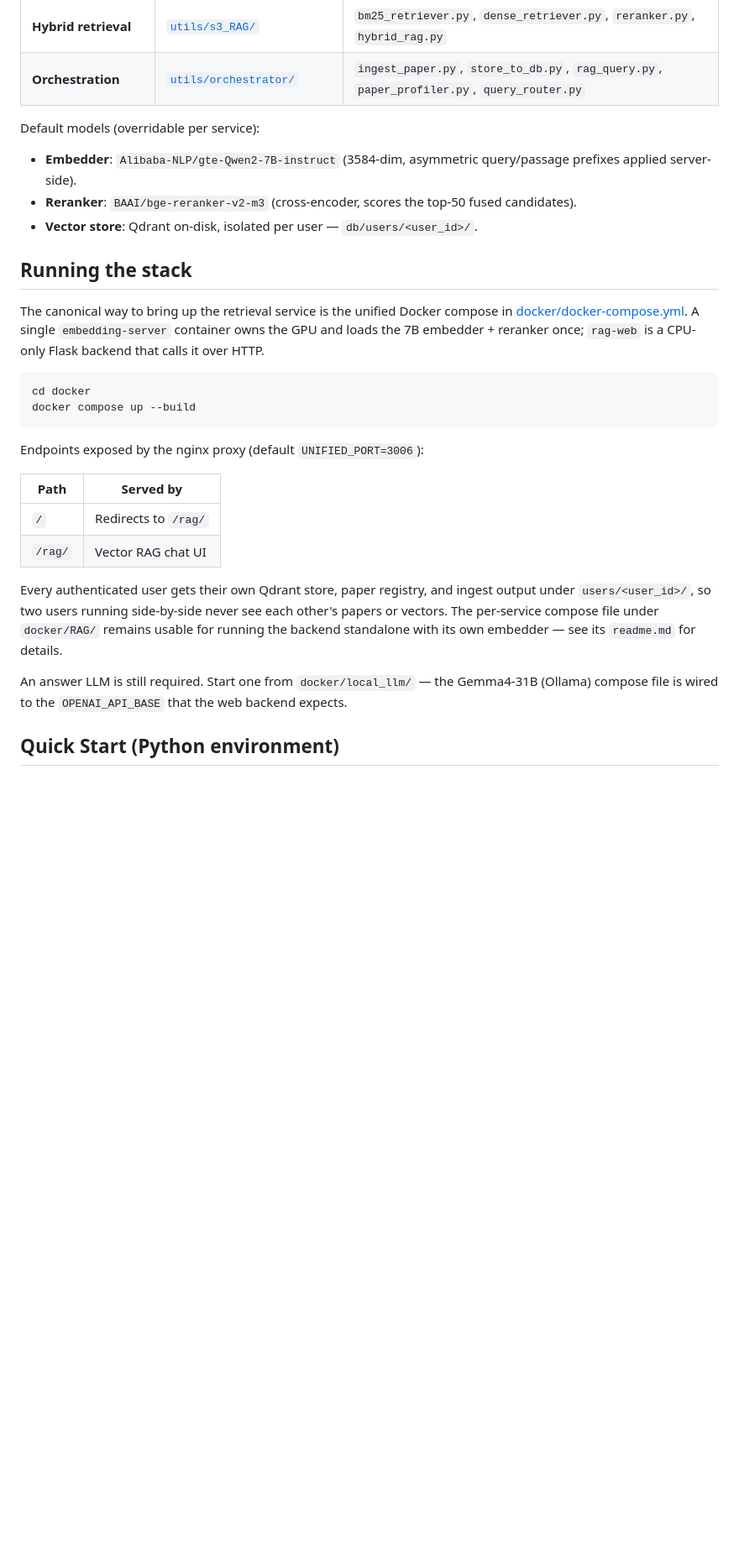
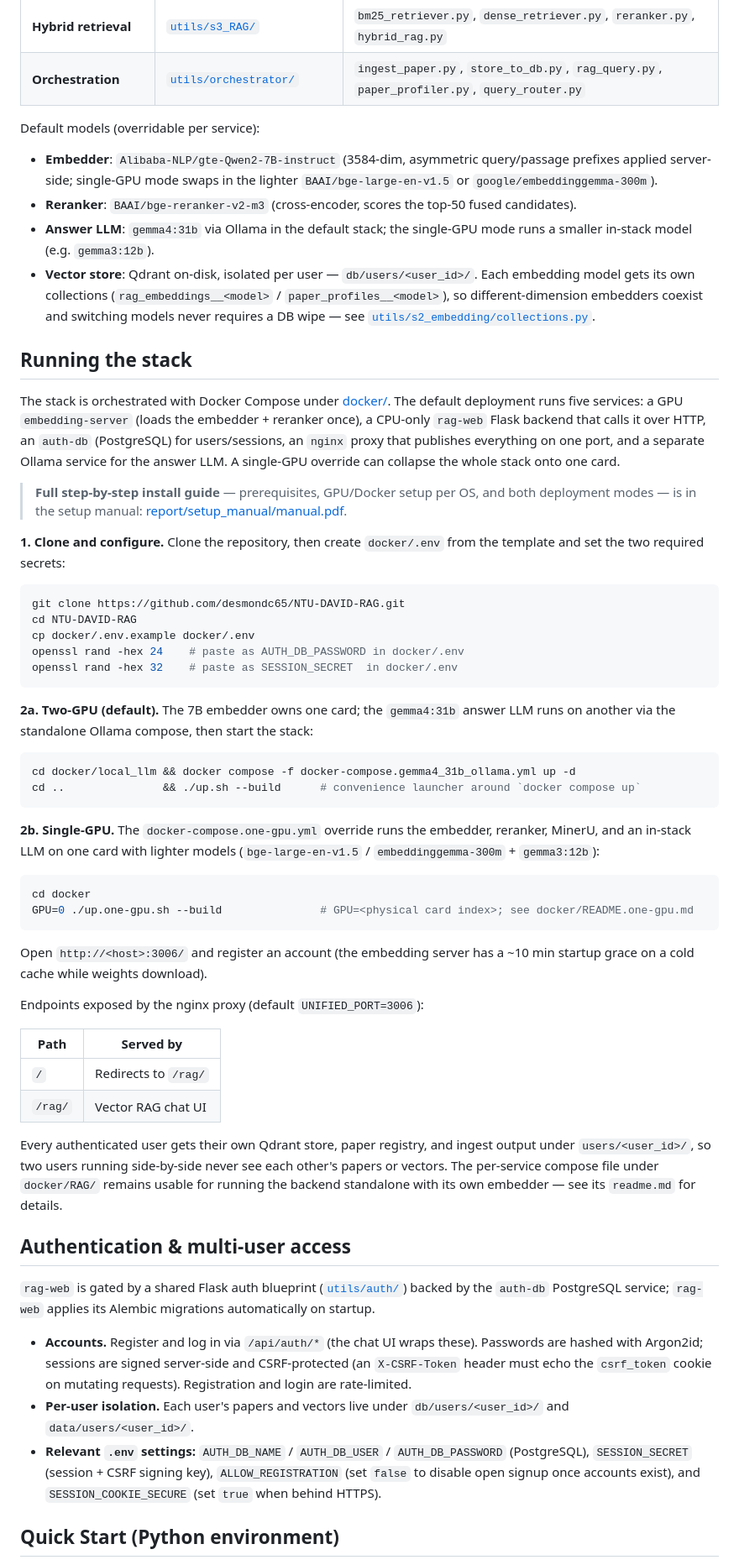
Before and after one commit to desmondc65/NTU-DAVID-RAG, a Markdown page: README.md, the part around one of its changes. Shown at 84% size. Drawn GitHub-style; blank space fills up the shorter version.

````diff
--- a/README.md
+++ b/README.md
@@ -48,18 +55,42 @@ Each subpackage ships its own `readme.md` with module-level detail — the secti
 
 Default models (overridable per service):
 
-- **Embedder**: `Alibaba-NLP/gte-Qwen2-7B-instruct` (3584-dim, asymmetric query/passage prefixes applied server-side).
+- **Embedder**: `Alibaba-NLP/gte-Qwen2-7B-instruct` (3584-dim, asymmetric query/passage prefixes applied server-side; single-GPU mode swaps in the lighter `BAAI/bge-large-en-v1.5` or `google/embeddinggemma-300m`).
 - **Reranker**: `BAAI/bge-reranker-v2-m3` (cross-encoder, scores the top-50 fused candidates).
-- **Vector store**: Qdrant on-disk, isolated per user — `db/users/<user_id>/`.
+- **Answer LLM**: `gemma4:31b` via Ollama in the default stack; the single-GPU mode runs a smaller in-stack model (e.g. `gemma3:12b`).
+- **Vector store**: Qdrant on-disk, isolated per user — `db/users/<user_id>/`. Each embedding model gets its own collections (`rag_embeddings__<model>` / `paper_profiles__<model>`), so different-dimension embedders coexist and switching models never requires a DB wipe — see [`utils/s2_embedding/collections.py`](utils/s2_embedding/collections.py).
 
 ## Running the stack
 
-The canonical way to bring up the retrieval service is the unified Docker compose in [docker/docker-compose.yml](docker/docker-compose.yml). A single `embedding-server` container owns the GPU and loads the 7B embedder + reranker once; `rag-web` is a CPU-only Flask backend that calls it over HTTP.
+The stack is orchestrated with Docker Compose under [docker/](docker/). The default deployment runs five services: a GPU `embedding-server` (loads the embedder + reranker once), a CPU-only `rag-web` Flask backend that calls it over HTTP, an `auth-db` (PostgreSQL) for users/sessions, an `nginx` proxy that publishes everything on one port, and a separate Ollama service for the answer LLM. A single-GPU override can collapse the whole stack onto one card.
+
+> **Full step-by-step install guide** — prerequisites, GPU/Docker setup per OS, and both deployment modes — is in the setup manual: [report/setup_manual/manual.pdf](report/setup_manual/manual.pdf).
+
+**1. Clone and configure.** Clone the repository, then create `docker/.env` from the template and set the two required secrets:
+
+```bash
+git clone https://github.com/desmondc65/NTU-DAVID-RAG.git
+cd NTU-DAVID-RAG
+cp docker/.env.example docker/.env
+openssl rand -hex 24    # paste as AUTH_DB_PASSWORD in docker/.env
+openssl rand -hex 32    # paste as SESSION_SECRET  in docker/.env
+```
+
+**2a. Two-GPU (default).** The 7B embedder owns one card; the `gemma4:31b` answer LLM runs on another via the standalone Ollama compose, then start the stack:
+
+```bash
+cd docker/local_llm && docker compose -f docker-compose.gemma4_31b_ollama.yml up -d
+cd ..               && ./up.sh --build      # convenience launcher around `docker compose up`
+```
+
+**2b. Single-GPU.** The `docker-compose.one-gpu.yml` override runs the embedder, reranker, MinerU, and an in-stack LLM on one card with lighter models (`bge-large-en-v1.5` / `embeddinggemma-300m` + `gemma3:12b`):
 
 ```bash
 cd docker
-docker compose up --build
+GPU=0 ./up.one-gpu.sh --build               # GPU=<physical card index>; see docker/README.one-gpu.md
 ```
+
+Open `http://<host>:3006/` and register an account (the embedding server has a ~10 min startup grace on a cold cache while weights download).
 
 Endpoints exposed by the nginx proxy (default `UNIFIED_PORT=3006`):
 
@@ -70,7 +101,13 @@ Endpoints exposed by the nginx proxy (default `UNIFIED_PORT=3006`):
 
 Every authenticated user gets their own Qdrant store, paper registry, and ingest output under `users/<user_id>/`, so two users running side-by-side never see each other's papers or vectors. The per-service compose file under `docker/RAG/` remains usable for running the backend standalone with its own embedder — see its `readme.md` for details.
 
-An answer LLM is still required. Start one from `docker/local_llm/` — the Gemma4-31B (Ollama) compose file is wired to the `OPENAI_API_BASE` that the web backend expects.
+## Authentication & multi-user access
+
+`rag-web` is gated by a shared Flask auth blueprint ([`utils/auth/`](utils/auth/)) backed by the `auth-db` PostgreSQL service; `rag-web` applies its Alembic migrations automatically on startup.
+
+- **Accounts.** Register and log in via `/api/auth/*` (the chat UI wraps these). Passwords are hashed with Argon2id; sessions are signed server-side and CSRF-protected (an `X-CSRF-Token` header must echo the `csrf_token` cookie on mutating requests). Registration and login are rate-limited.
+- **Per-user isolation.** Each user's papers and vectors live under `db/users/<user_id>/` and `data/users/<user_id>/`.
+- **Relevant `.env` settings:** `AUTH_DB_NAME` / `AUTH_DB_USER` / `AUTH_DB_PASSWORD` (PostgreSQL), `SESSION_SECRET` (session + CSRF signing key), `ALLOW_REGISTRATION` (set `false` to disable open signup once accounts exist), and `SESSION_COOKIE_SECURE` (set `true` when behind HTTPS).
 
 ## Quick Start (Python environment)
 
````
Also changed, not shown: other parts of README.md (+29 -9 lines).
